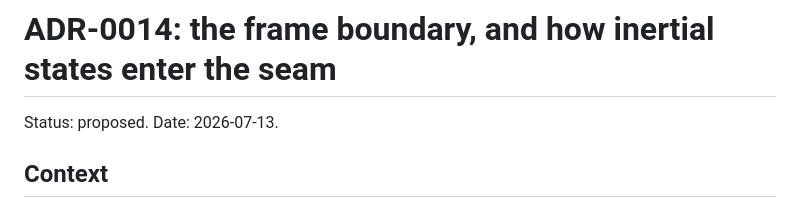
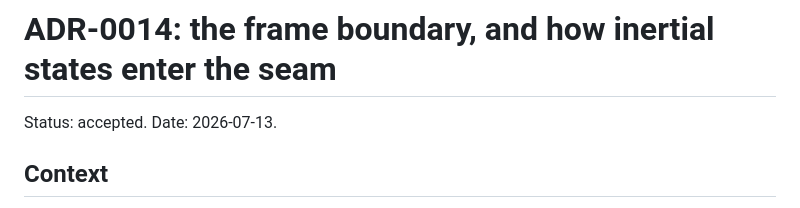
Before and after one commit to PaulMRamirez/argelander, a Markdown page: adr/0014-frame-boundary.md, the part around the change. Rendered like a GitHub page.

```diff
--- a/adr/0014-frame-boundary.md
+++ b/adr/0014-frame-boundary.md
@@ -1,6 +1,6 @@
 # ADR-0014: the frame boundary, and how inertial states enter the seam
 
-Status: proposed. Date: 2026-07-13.
+Status: accepted. Date: 2026-07-13.
 
 ## Context
 
```
Also changed, not shown: adr/0015-attitude-epistemic-envelope.md (+2 -2 lines), adr/0016-optics-first-instrument-model.md (+1 -1 lines).
